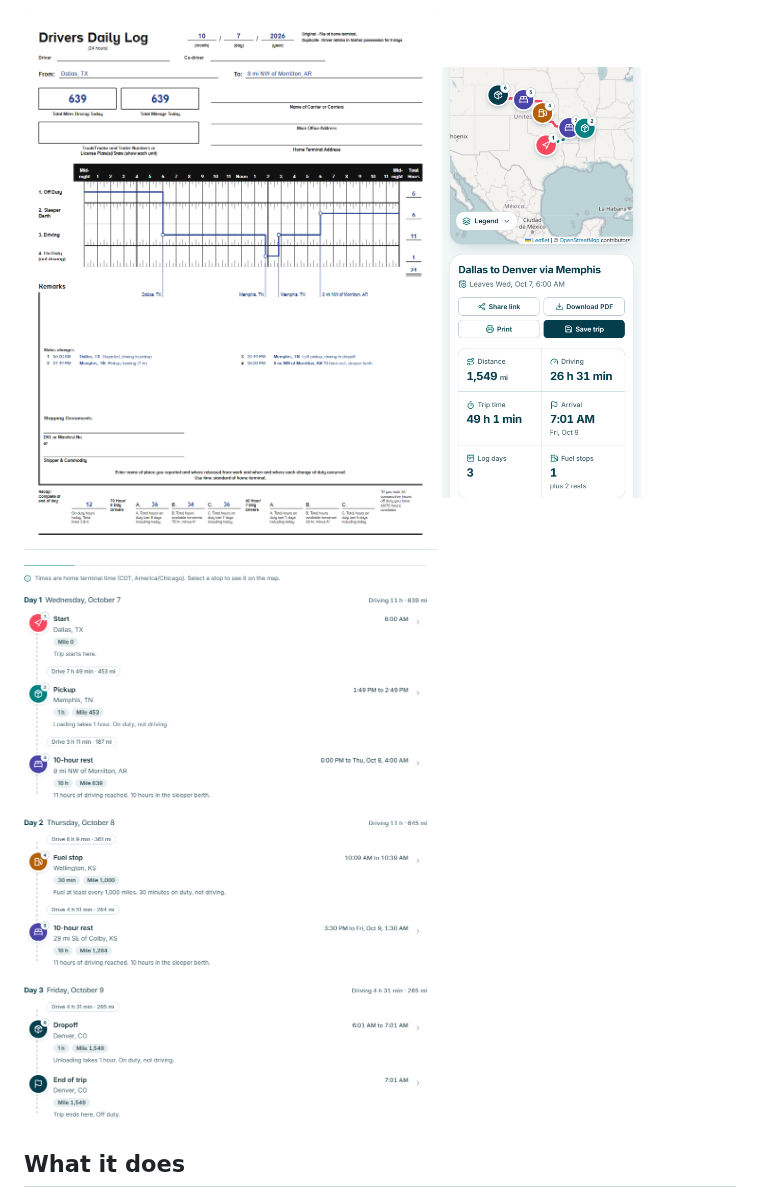
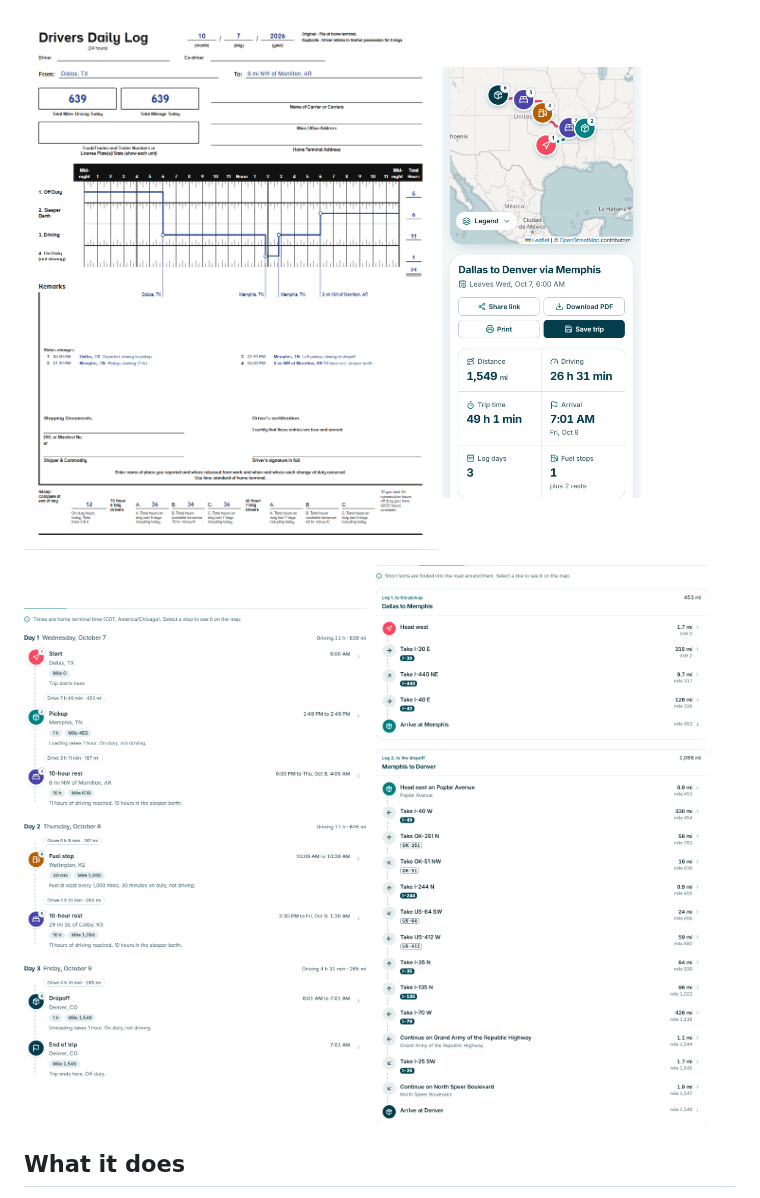
Before and after one commit to rodsimonc/Test-spotter-fullstack, a Markdown page: README.md, the part around the change. Drawn GitHub-style; pictures changed too: docs/img/daily-log-sheet.png, docs/img/directions.png (added).

Commit message:
docs: refresh screenshots from the live site and add the directions view
Co-Authored-By: Claude Sonnet 5.5 <noreply@anthropic.com>

```diff
--- a/README.md
+++ b/README.md
@@ -15,7 +15,10 @@ Press **Try an example** to plan Dallas to Memphis to Denver with 24 hours alrea
   <img src="docs/img/phone.png" alt="The results on a phone, 390 pixels wide" width="28%">
 </p>
 
-![The day-by-day itinerary with fuel stops, breaks and rests](docs/img/itinerary.png)
+<p>
+  <img src="docs/img/itinerary.png" alt="The day-by-day itinerary with fuel stops, breaks and rests" width="48%">
+  <img src="docs/img/directions.png" alt="Road-by-road directions for both legs, merged by road" width="48%">
+</p>
 
 ## What it does
 
```
